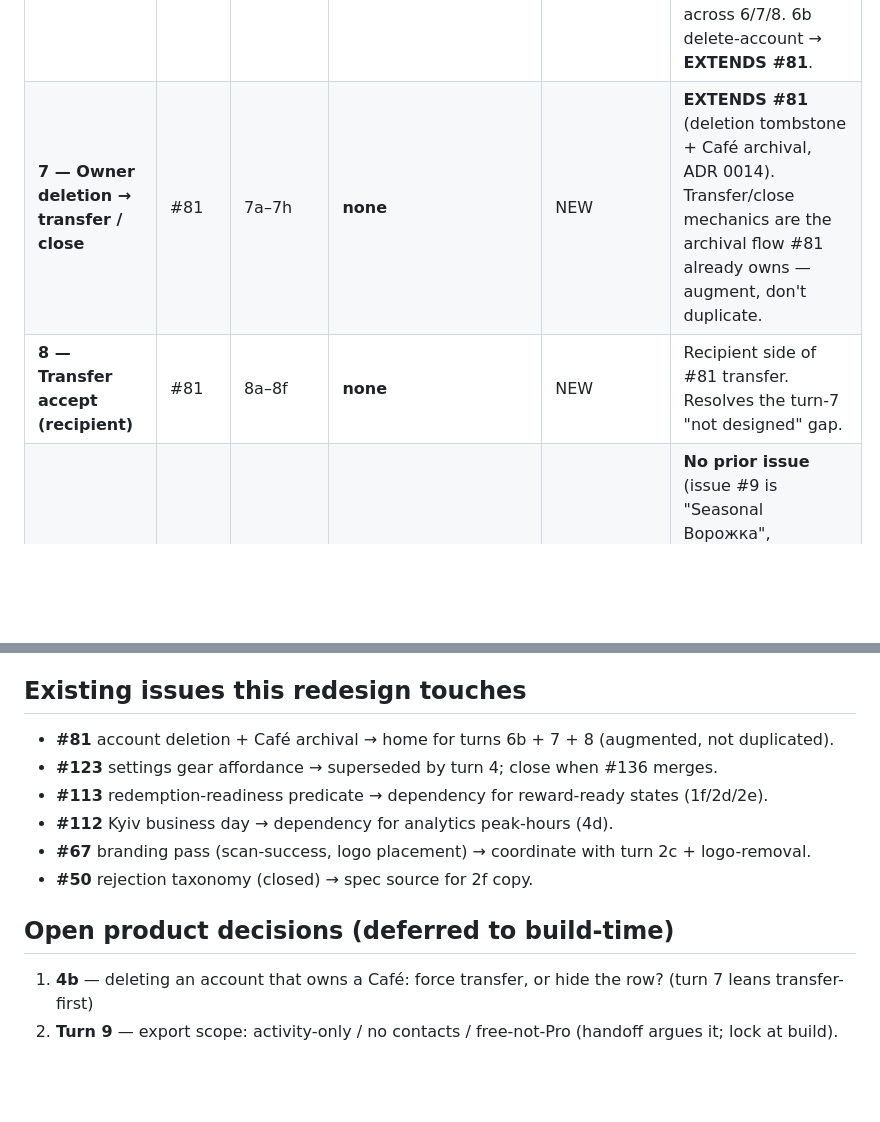
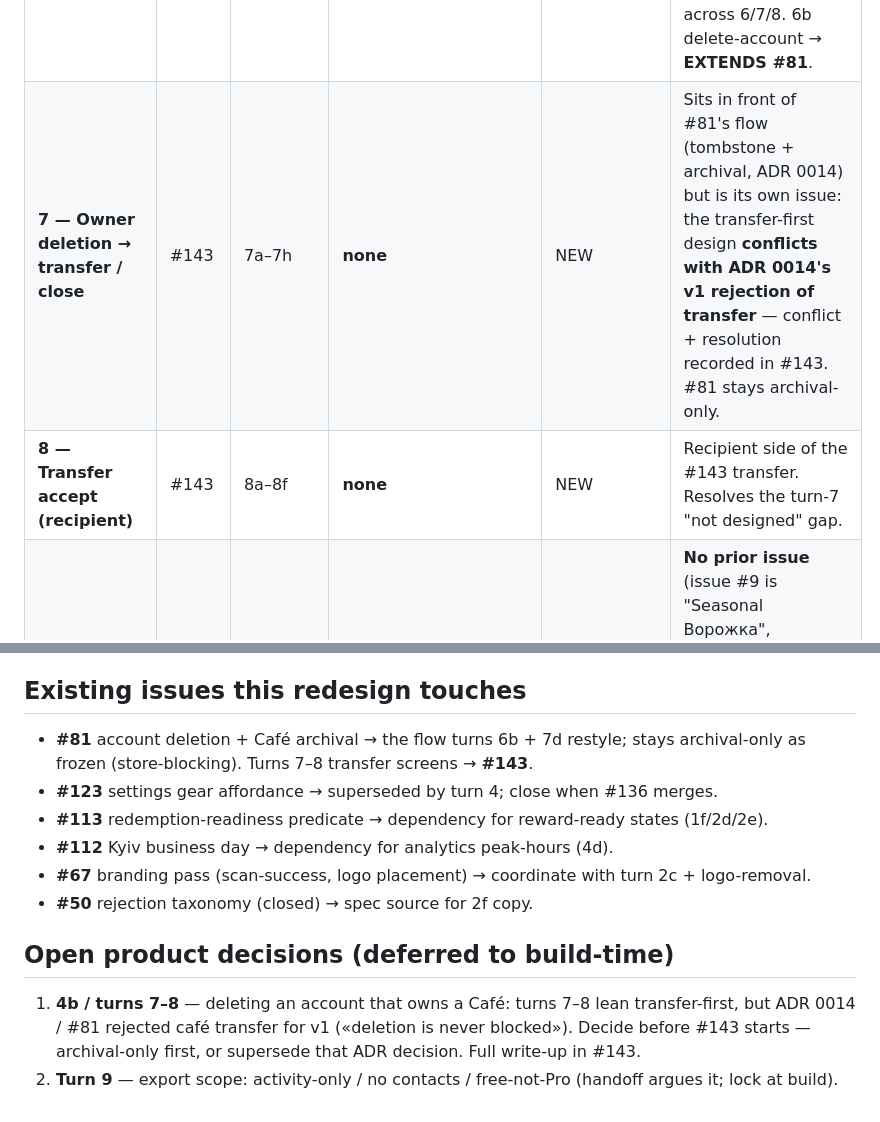
Before and after one commit to git-sparrow/kavtsya, a Markdown page: docs/design/redesign-reconciliation.md, 2 parts joined by grey strips. GitHub-like rendering; blank space fills up the shorter version.

Commit message:
docs: redesign turns 7–8 move to #143 — #81 stays archival-only (#131) (#144)
The epic verification pass found that turns 7–8 (café transfer + recipient
accept) contradict #81's frozen spec (ADR 0014 rejected transfer for v1,
'deletion is never blocked'). The transfer screens now have their own issue
(#143) recording the conflict; #81 keeps its store-blocking archival-only
scope. Update the brief's roadmap line and the reconciliation map to match.

Co-authored-by: Claude Opus 4.8 <noreply@anthropic.com>

```diff
--- a/docs/design/redesign-reconciliation.md
+++ b/docs/design/redesign-reconciliation.md
@@ -13,8 +13,8 @@ Disposition legend: **RESTYLE** = existing screen, visual/UX overhaul · **NEW**
 | **4 — Settings + Analytics** | #136 | 4a–4e | `app/(app)/settings.tsx`, `analytics/analytics-view.tsx`, `use-analytics.ts`, `account/me-context.tsx` | RESTYLE **+ EXTENDS #123** | **Supersedes #123** (settings gear affordance) — close when this merges. Peak-hours chart depends on #112 (Kyiv business day). Email moves home→settings. **4b deletion-row = OPEN decision (brainstorm at build).** |
 | **5 — Role subscreens / Pro pitch / Roster / Shifts** | #137 | 5a–5l | `owner/roster.tsx`, `owner/shifts.tsx`, `owner/campaigns.tsx`, `cafe/register-cafe-form.tsx`, `shift/request.tsx` | RESTYLE | Waiting-state anatomy (5f) becomes shared pattern (reused 7c/8b/9c). Trust rules = ADR 0013. |
 | **6 — Analytics pitch + confirm dialogs** | #138 | 6a–6h | analytics pitch: `owner/analytics.tsx` · **dialogs: none** | RESTYLE (pitch) **+ NEW (dialogs)** | **Confirm-dialog component is net-new** — no Dialog/alertdialog in the tree; app currently uses OS alerts. Shared anatomy, reused across 6/7/8. 6b delete-account → **EXTENDS #81**. |
-| **7 — Owner deletion → transfer / close** | #81 | 7a–7h | **none** | NEW | **EXTENDS #81** (deletion tombstone + Café archival, ADR 0014). Transfer/close mechanics are the archival flow #81 already owns — augment, don't duplicate. |
-| **8 — Transfer accept (recipient)** | #81 | 8a–8f | **none** | NEW | Recipient side of #81 transfer. Resolves the turn-7 "not designed" gap. |
+| **7 — Owner deletion → transfer / close** | #143 | 7a–7h | **none** | NEW | Sits in front of #81's flow (tombstone + archival, ADR 0014) but is its own issue: the transfer-first design **conflicts with ADR 0014's v1 rejection of transfer** — conflict + resolution recorded in #143. #81 stays archival-only. |
+| **8 — Transfer accept (recipient)** | #143 | 8a–8f | **none** | NEW | Recipient side of the #143 transfer. Resolves the turn-7 "not designed" gap. |
 | **9 — Client export (CSV)** | #139 | 9a–9f | **none** | NEW | **No prior issue** (issue #9 is "Seasonal Ворожка", unrelated). Adds ДАНІ section to Settings (4b). **Scope = OPEN decision (brainstorm at build).** |
 
 ## Cross-cutting, do-during-restyle (not their own tickets)
@@ -22,7 +22,7 @@ Disposition legend: **RESTYLE** = existing screen, visual/UX overhaul · **NEW**
 - Shared components to build early so turns reuse them: **bean-dot progress** (turn 1), **waiting-state** (turn 5f), **confirm-dialog** (turn 6). These are the real "build once" seams.
 
 ## Existing issues this redesign touches
-- **#81** account deletion + Café archival → home for turns 6b + 7 + 8 (augmented, not duplicated).
+- **#81** account deletion + Café archival → the flow turns 6b + 7d restyle; stays archival-only as frozen (store-blocking). Turns 7–8 transfer screens → **#143**.
 - **#123** settings gear affordance → superseded by turn 4; close when #136 merges.
 - **#113** redemption-readiness predicate → dependency for reward-ready states (1f/2d/2e).
 - **#112** Kyiv business day → dependency for analytics peak-hours (4d).
@@ -30,5 +30,5 @@ Disposition legend: **RESTYLE** = existing screen, visual/UX overhaul · **NEW**
 - **#50** rejection taxonomy (closed) → spec source for 2f copy.
 
 ## Open product decisions (deferred to build-time)
-1. **4b** — deleting an account that owns a Café: force transfer, or hide the row? (turn 7 leans transfer-first)
+1. **4b / turns 7–8** — deleting an account that owns a Café: turns 7–8 lean transfer-first, but ADR 0014 / #81 rejected café transfer for v1 («deletion is never blocked»). Decide before #143 starts — archival-only first, or supersede that ADR decision. Full write-up in #143.
 2. **Turn 9** — export scope: activity-only / no contacts / free-not-Pro (handoff argues it; lock at build).
```
Also changed, not shown: PROJECT_BRIEF.md (+1 -1 lines).
